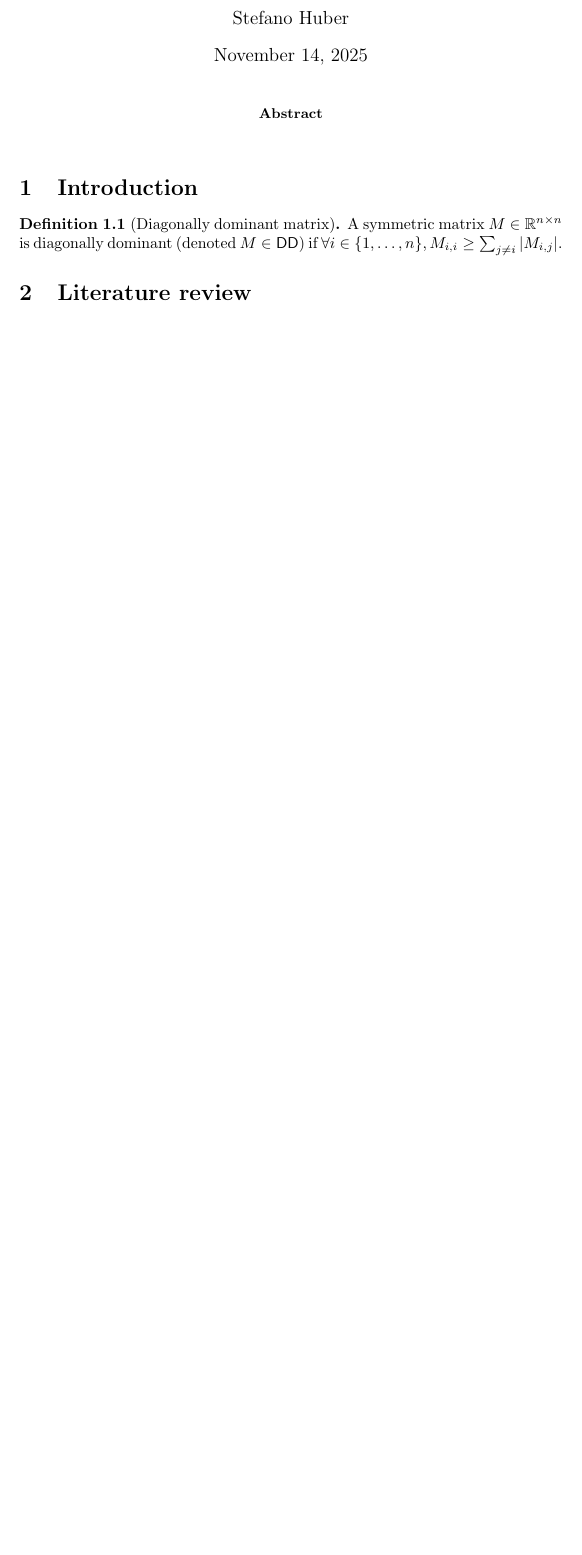
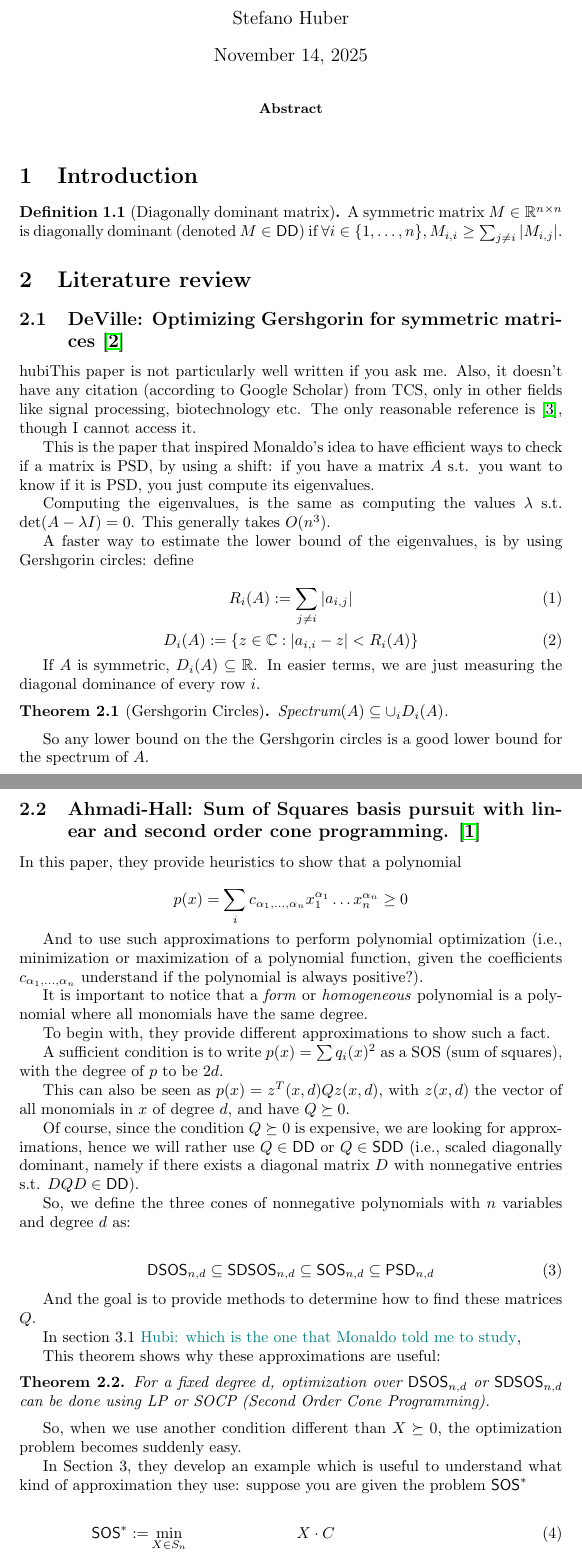
Before and after one commit to steber97/rosp, a LaTeX paper (rosp_tex/main.tex, which reads rosp_tex/literature_review/literature_review.tex, rosp_tex/paper_analysis/ahmadi_sos_basis_optimization.tex, rosp_tex/paper_analysis/deville_optimizing_gershgorin.tex): part of page 1 of 14 before the commit and two parts of pages 1 and 2 of 16 after it, the two joined at a grey line, cut so that both start at the same text, the shorter picture padded with empty space. Compiled offline with pdfLaTeX.

Commit message:
Add literature review section for DeVille and Ahmadi/Hall.

```diff
--- a/rosp_tex/literature_review/literature_review.tex
+++ b/rosp_tex/literature_review/literature_review.tex
@@ -0,0 +1,7 @@
+\subsection{DeVille: Optimizing Gershgorin for symmetric matrices \cite{deville_optimizing_2019}}
+\label{sec:deville_optimizing_gershgorin}
+\input{paper_analysis/deville_optimizing_gershgorin}
+
+\subsection{Ahmadi-Hall: Sum of Squares basis pursuit with linear and second order cone programming. \cite{ahmadi_sum_2015}}
+\label{sec:ahmadi_sos_basis_optimitazion}
+\input{paper_analysis/ahmadi_sos_basis_optimization}
--- /dev/null
+++ b/rosp_tex/paper_analysis/ahmadi_sos_basis_optimization.tex
@@ -0,0 +1,48 @@
+\newlang{\SDD}{SDD}
+\newlang{\DSOS}{DSOS}
+\newlang{\SDSOS}{SDSOS}
+\newlang{\SOS}{SOS}
+
+
+In this paper, they provide heuristics to show that a polynomial
+
+\[p(x)=\sum_i c_{\alpha_1,\dots,\alpha_n}x_1^{\alpha_1}\dots x_n^{\alpha_n} \geq 0\]
+
+And to use such approximations to perform polynomial optimization (i.e., minimization or maximization of a polynomial function, given the coefficients $c_{\alpha_1,\dots,\alpha_n}$ understand if the polynomial is always positive?).
+
+It is important to notice that a \textit{form} or \textit{homogeneous} polynomial is a polynomial where all monomials have the same degree.
+
+To begin with, they provide different approximations to show such a fact.
+
+A sufficient condition is to write $p(x) = \sum q_i(x)^2$ as a SOS (sum of squares), with the degree of $p$ to be $2d$.
+
+This can also be seen as $p(x) = z^T(x,d) Q z(x, d)$, with $z(x,d)$ the vector of all monomials in $x$ of degree $d$, and have $Q \succeq 0$.
+
+Of course, since the condition $Q \succeq 0$ is expensive, we are looking for approximations, hence we will rather use $Q \in \DD$ or $Q \in \SDD$ (i.e., scaled diagonally dominant, namely if there exists a diagonal matrix $D$ with nonnegative entries s.t. $D Q D\in \DD$).
+
+So, we define the three cones of nonnegative polynomials with $n$ variables and degree $d$ as:
+
+\begin{align}
+	\DSOS_{n,d} \subseteq \SDSOS_{n,d} \subseteq \SOS_{n,d} \subseteq \PSD_{n,d}
+\end{align}
+
+And the goal is to provide methods to determine how to find these matrices $Q$.
+
+In section 3.1 \hubi{which is the one that Monaldo told me to study},
+
+This theorem shows why these approximations are useful:
+
+\begin{theorem}
+\label{thm:poly_optim_approx_is_lp}
+	For a fixed degree $d$, optimization over $\DSOS_{n,d}$ or $\SDSOS_{n,d}$ can be done using LP or SOCP (Second Order Cone Programming).
+\end{theorem}
+
+So, when we use another condition different than $X\succeq 0$, the optimization problem becomes suddenly easy.
+
+In Section 3, they develop an example which is useful to understand what kind of approximation they use: suppose you are given the problem $\SOS^*$
+
+\begin{align}
+	\SOS^* := & \min_{X\in S_n} & X \cdot C & \\
+	& \text{ s.t. } & A_i \cdot X = b_i & & i=1,\dots,m \\
+	& & X\succeq 0 & \\
+\end{align}
--- /dev/null
+++ b/rosp_tex/paper_analysis/deville_optimizing_gershgorin.tex
@@ -0,0 +1,23 @@
+hubi{This paper is not particularly well written if you ask me. Also, it doesn't have any citation (according to Google Scholar) from TCS, only in other fields like signal processing, biotechnology etc. The only reasonable reference is \cite{schleif_practical_2024}, though I cannot access it.}
+
+This is the paper that inspired Monaldo's idea to have efficient ways to check if a matrix is PSD, by using a shift: if you have a matrix $A$ s.t. you want to know if it is PSD, you just compute its eigenvalues.
+
+Computing the eigenvalues, is the same as computing the values $\lambda$ s.t. $\det(A - \lambda I) = 0$. This generally takes $O(n^3)$.
+
+A faster way to estimate the lower bound of the eigenvalues, is by using Gershgorin circles: define
+
+\begin{equation}
+	R_i(A) := \sum_{j\neq i} |a_{i,j}|
+\end{equation}
+\begin{equation}
+	D_i(A) := \{z \in \mathbb{C} : |a_{i,i} - z| < R_i(A)\}
+\end{equation}
+
+If $A$ is symmetric, $D_i(A) \subseteq \mathbb{R}$. In easier terms, we are just measuring the diagonal dominance of every row $i$.
+
+\begin{theorem}[Gershgorin Circles]
+\label{thm:gershgorin_circle}
+	Spectrum$(A) \subseteq \cup_i D_i(A)$.
+\end{theorem}
+
+So any lower bound on the the Gershgorin circles is a good lower bound for the spectrum of $A$.
```
Also changed, not shown: rosp_tex/introduction/introduction.tex (+1 -0 lines), rosp_tex/references.bib (+25 -0 lines), rosp_tex/paper_analysis/ahmadi_sos_basis_optimization.tex (13 more changed lines).
